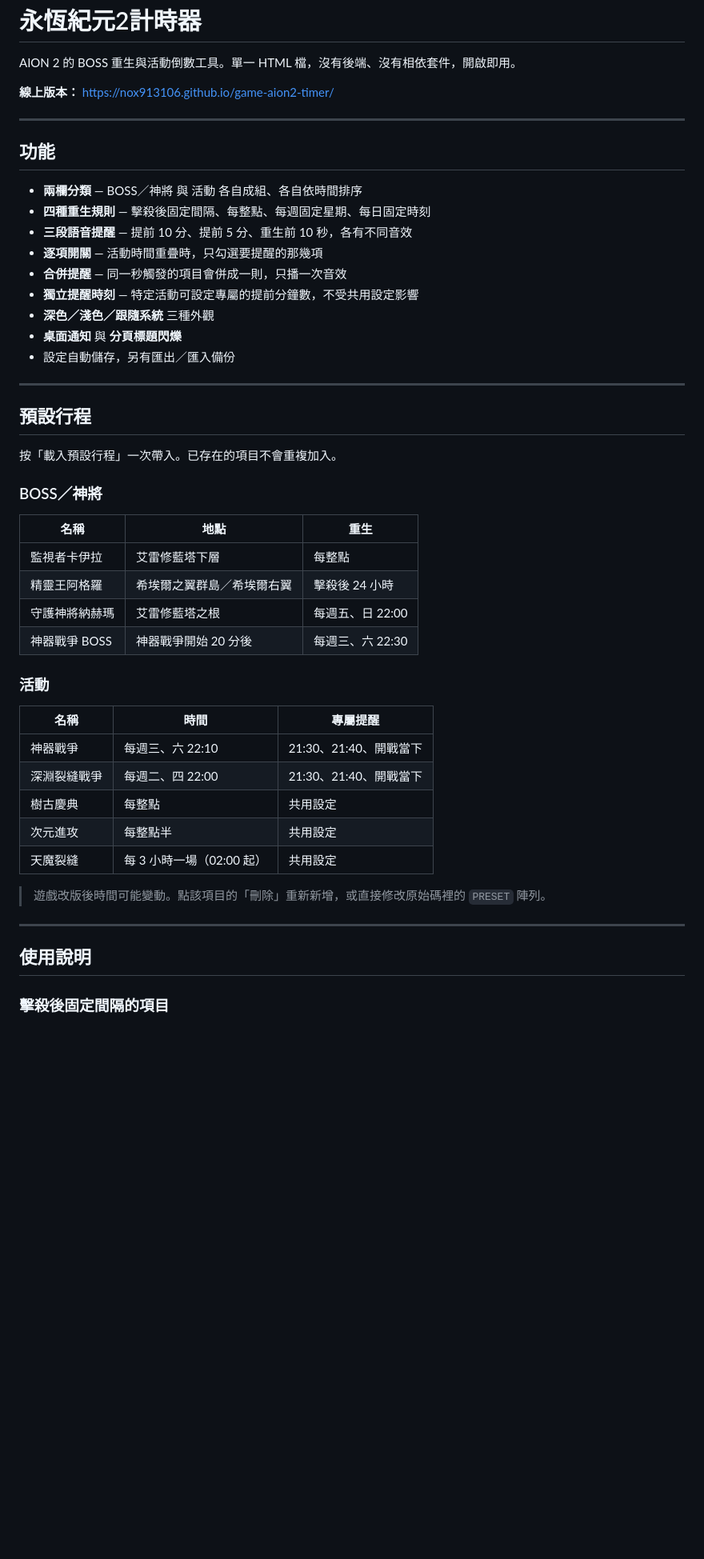
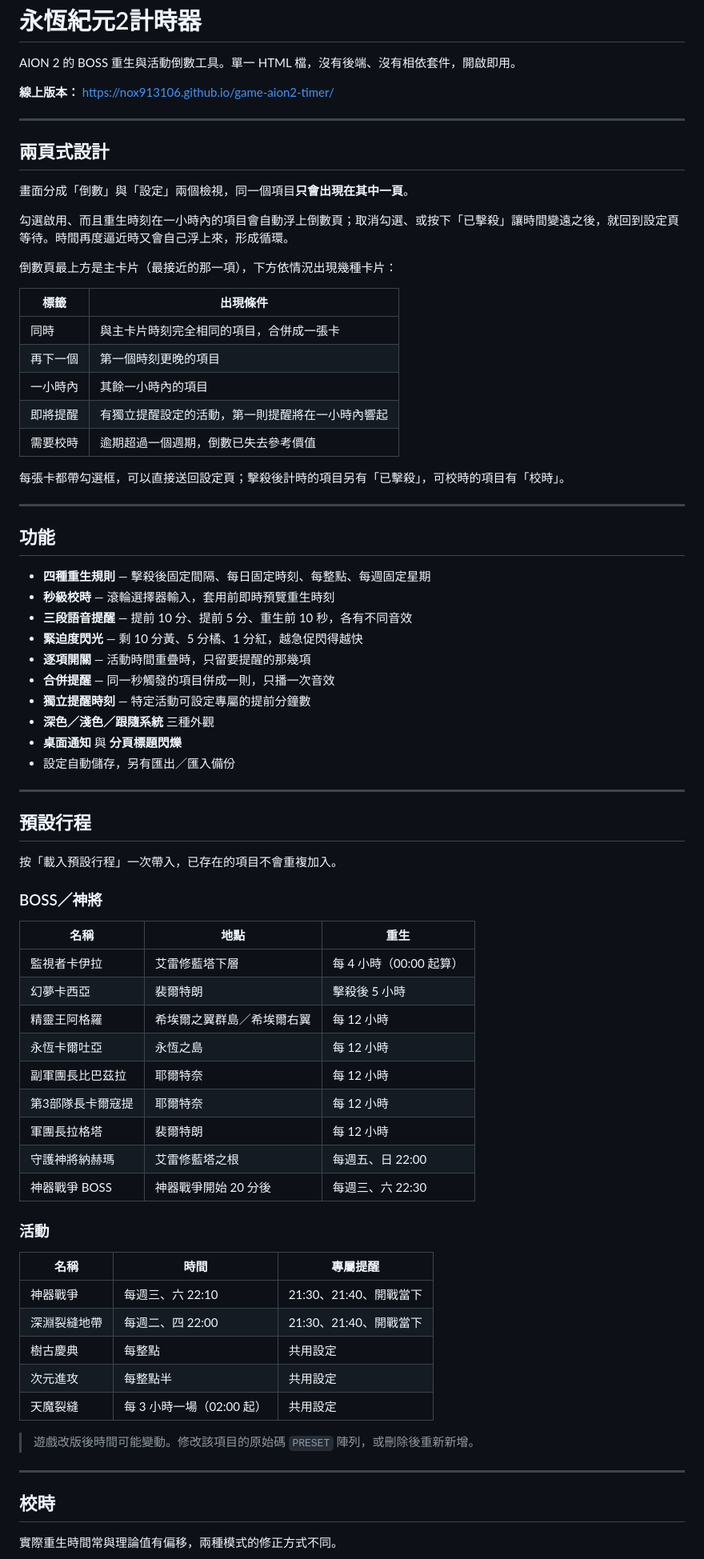
Before and after one commit to nox913106/game-aion2-timer, a Markdown page: README.md, the part around one of its changes. Shown at 80% size. Drawn GitHub-style; blank space fills up the shorter version.

Commit message:
Revise README for feature updates and clarifications
Updated the README to reflect changes in features and functionalities, including adjustments to the respawn rules and reminder settings.

```diff
--- a/README.md
+++ b/README.md
@@ -6,14 +6,35 @@ AION 2 的 BOSS 重生與活動倒數工具。單一 HTML 檔，沒有後端、
 
 ---
 
+## 兩頁式設計
+
+畫面分成「倒數」與「設定」兩個檢視，同一個項目**只會出現在其中一頁**。
+
+勾選啟用、而且重生時刻在一小時內的項目會自動浮上倒數頁；取消勾選、或按下「已擊殺」讓時間變遠之後，就回到設定頁等待。時間再度逼近時又會自己浮上來，形成循環。
+
+倒數頁最上方是主卡片（最接近的那一項），下方依情況出現幾種卡片：
+
+| 標籤 | 出現條件 |
+|---|---|
+| 同時 | 與主卡片時刻完全相同的項目，合併成一張卡 |
+| 再下一個 | 第一個時刻更晚的項目 |
+| 一小時內 | 其餘一小時內的項目 |
+| 即將提醒 | 有獨立提醒設定的活動，第一則提醒將在一小時內響起 |
+| 需要校時 | 逾期超過一個週期，倒數已失去參考價值 |
+
+每張卡都帶勾選框，可以直接送回設定頁；擊殺後計時的項目另有「已擊殺」，可校時的項目有「校時」。
+
+---
+
 ## 功能
 
-- **兩欄分類** — BOSS／神將 與 活動 各自成組、各自依時間排序
-- **四種重生規則** — 擊殺後固定間隔、每整點、每週固定星期、每日固定時刻
+- **四種重生規則** — 擊殺後固定間隔、每日固定時刻、每整點、每週固定星期
+- **秒級校時** — 滾輪選擇器輸入，套用前即時預覽重生時刻
 - **三段語音提醒** — 提前 10 分、提前 5 分、重生前 10 秒，各有不同音效
-- **逐項開關** — 活動時間重疊時，只勾選要提醒的那幾項
-- **合併提醒** — 同一秒觸發的項目會併成一則，只播一次音效
-- **獨立提醒時刻** — 特定活動可設定專屬的提前分鐘數，不受共用設定影響
+- **緊迫度閃光** — 剩 10 分黃、5 分橘、1 分紅，越急促閃得越快
+- **逐項開關** — 活動時間重疊時，只留要提醒的那幾項
+- **合併提醒** — 同一秒觸發的項目併成一則，只播一次音效
+- **獨立提醒時刻** — 特定活動可設定專屬的提前分鐘數
 - **深色／淺色／跟隨系統** 三種外觀
 - **桌面通知** 與 **分頁標題閃爍**
 - 設定自動儲存，另有匯出／匯入備份
@@ -22,14 +43,19 @@ AION 2 的 BOSS 重生與活動倒數工具。單一 HTML 檔，沒有後端、
 
 ## 預設行程
 
-按「載入預設行程」一次帶入。已存在的項目不會重複加入。
+按「載入預設行程」一次帶入，已存在的項目不會重複加入。
 
 ### BOSS／神將
 
 | 名稱 | 地點 | 重生 |
 |---|---|---|
-| 監視者卡伊拉 | 艾雷修藍塔下層 | 每整點 |
-| 精靈王阿格羅 | 希埃爾之翼群島／希埃爾右翼 | 擊殺後 24 小時 |
+| 監視者卡伊拉 | 艾雷修藍塔下層 | 每 4 小時（00:00 起算） |
+| 幻夢卡西亞 | 裴爾特朗 | 擊殺後 5 小時 |
+| 精靈王阿格羅 | 希埃爾之翼群島／希埃爾右翼 | 每 12 小時 |
+| 永恆卡爾吐亞 | 永恆之島 | 每 12 小時 |
+| 副軍團長比巴茲拉 | 耶爾特奈 | 每 12 小時 |
+| 第3部隊長卡爾寇提 | 耶爾特奈 | 每 12 小時 |
+| 軍團長拉格塔 | 裴爾特朗 | 每 12 小時 |
 | 守護神將納赫瑪 | 艾雷修藍塔之根 | 每週五、日 22:00 |
 | 神器戰爭 BOSS | 神器戰爭開始 20 分後 | 每週三、六 22:30 |
 
@@ -38,16 +64,16 @@ AION 2 的 BOSS 重生與活動倒數工具。單一 HTML 檔，沒有後端、
 | 名稱 | 時間 | 專屬提醒 |
 |---|---|---|
 | 神器戰爭 | 每週三、六 22:10 | 21:30、21:40、開戰當下 |
-| 深淵裂縫戰爭 | 每週二、四 22:00 | 21:30、21:40、開戰當下 |
+| 深淵裂縫地帶 | 每週二、四 22:00 | 21:30、21:40、開戰當下 |
 | 樹古慶典 | 每整點 | 共用設定 |
 | 次元進攻 | 每整點半 | 共用設定 |
 | 天魔裂縫 | 每 3 小時一場（02:00 起） | 共用設定 |
 
-> 遊戲改版後時間可能變動。點該項目的「刪除」重新新增，或直接修改原始碼裡的 `PRESET` 陣列。
+> 遊戲改版後時間可能變動。修改該項目的原始碼 `PRESET` 陣列，或刪除後重新新增。
 
 ---
 
-## 使用說明
+## 校時
 
-### 擊殺後固定間隔的項目
+實際重生時間常與理論值有偏移，兩種模式的修正方式不同。
 
```
Also changed, not shown: other parts of README.md (+39 -11 lines).
